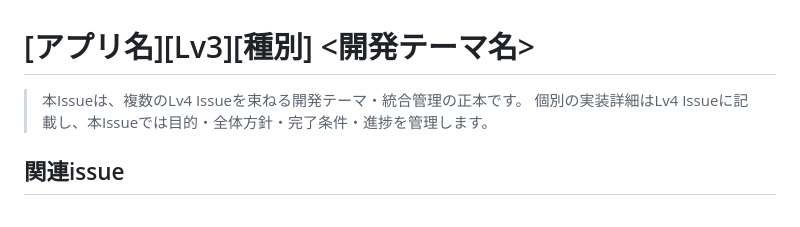
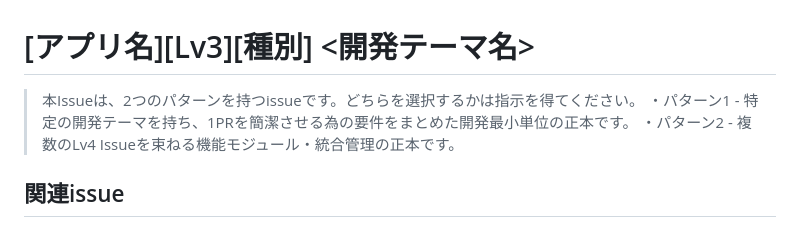
Before and after one commit to yuyuyu0706/pocketly, a Markdown page: .github/ISSUE_TEMPLATE/lv3_issue.md, the part around the change. Drawn GitHub-style.

Commit message:
Enhance lv3_issue.md template with patterns explanation
Updated the issue template to clarify the purpose and patterns for Level 3 issues.

```diff
--- a/.github/ISSUE_TEMPLATE/lv3_issue.md
+++ b/.github/ISSUE_TEMPLATE/lv3_issue.md
@@ -1,7 +1,9 @@
 # [アプリ名][Lv3][種別] <開発テーマ名>
 
-> 本Issueは、複数のLv4 Issueを束ねる開発テーマ・統合管理の正本です。
-> 個別の実装詳細はLv4 Issueに記載し、本Issueでは目的・全体方針・完了条件・進捗を管理します。
+> 本Issueは、2つのパターンを持つissueです。どちらを選択するかは指示を得てください。
+> ・パターン1 - 特定の開発テーマを持ち、1PRを簡潔させる為の要件をまとめた開発最小単位の正本です。
+> ・パターン2 - 複数のLv4 Issueを束ねる機能モジュール・統合管理の正本です。
+
 
 ## 関連issue
 
```
